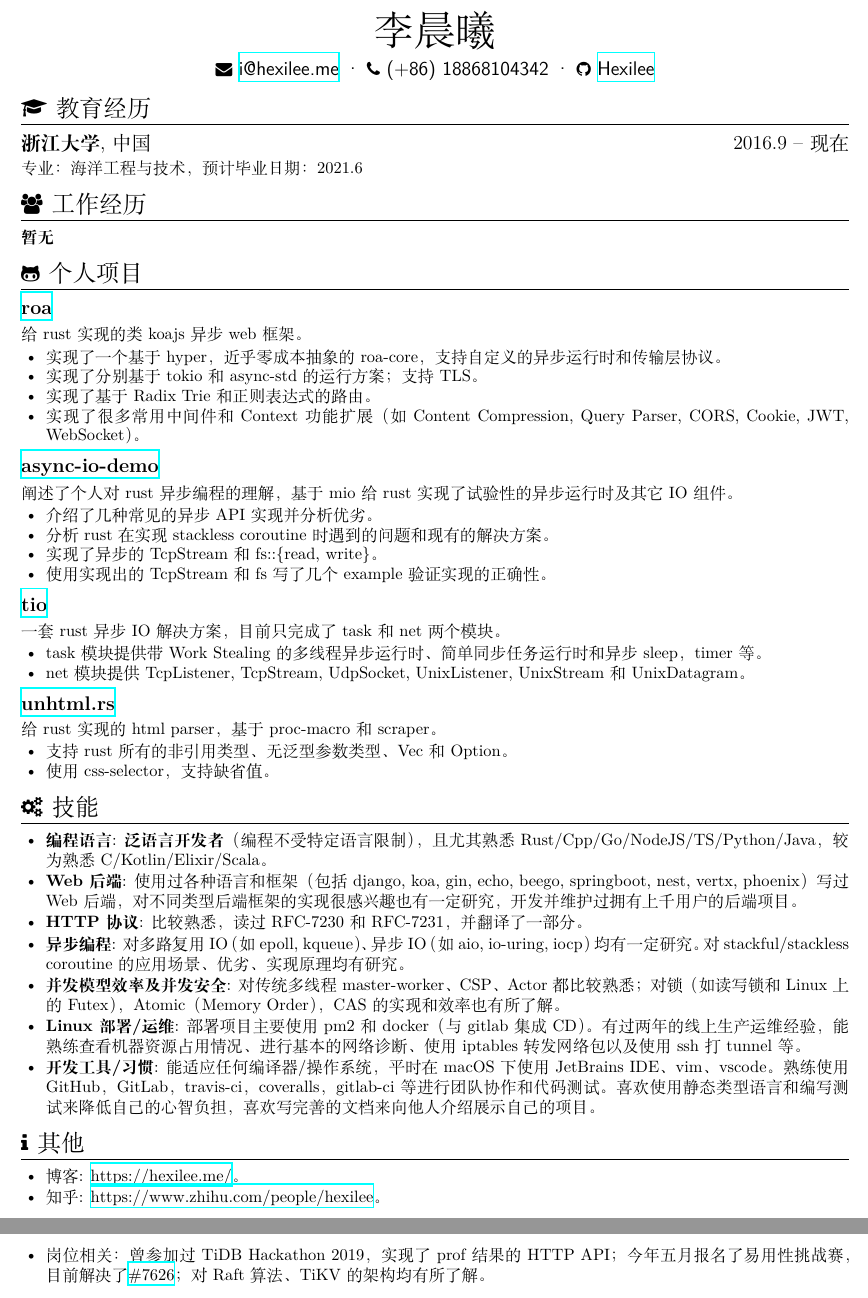
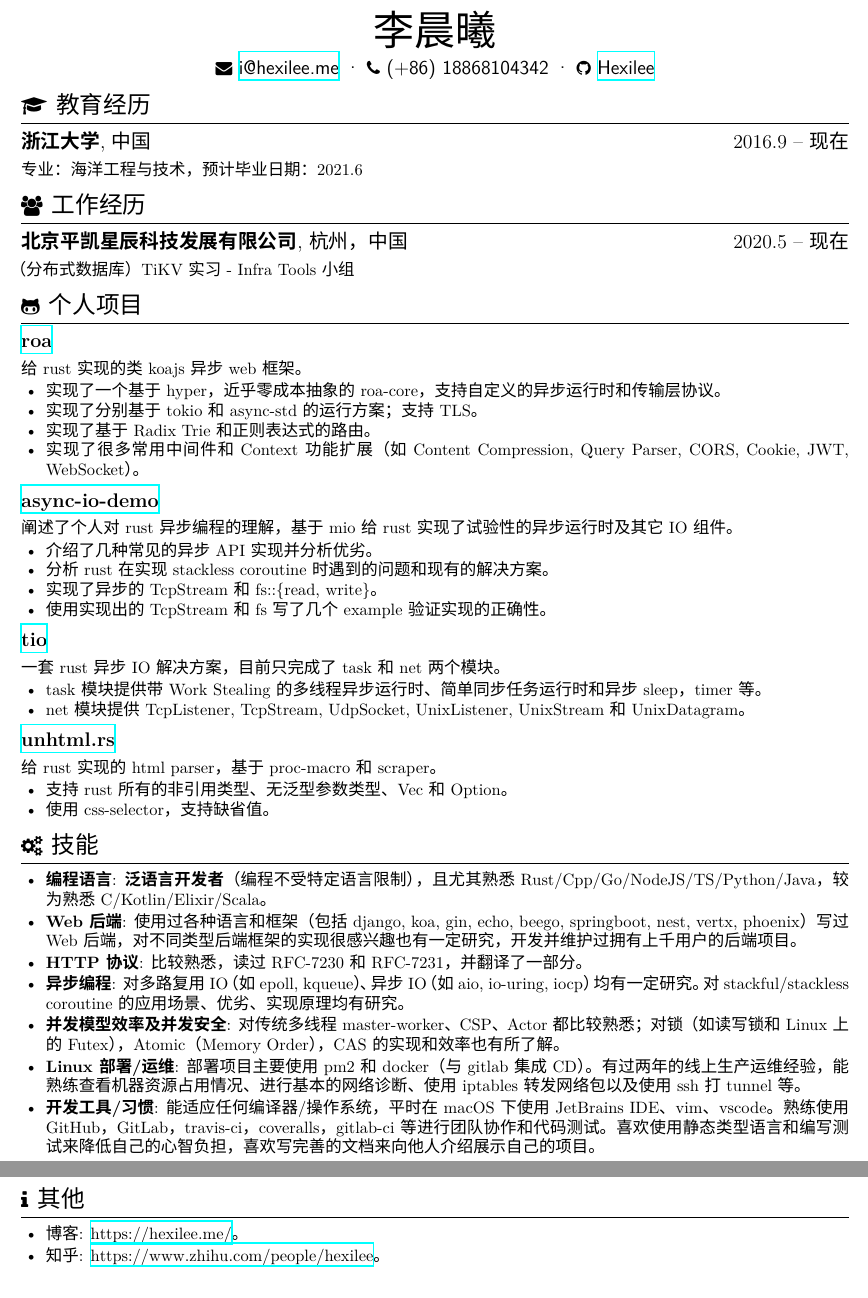
Before and after one commit to Hexilee/resume, a LaTeX CV (resume-cn.tex): two parts of pages 1 and 2 of 2, joined at a grey line, cut so that both start at the same text. Compiled offline with XeLaTeX; a missing font is replaced by an installed copy or a similar font.

Commit message:
update work experience in resume-zh
Signed-off-by: Hexilee <i@hexilee.me>

```diff
--- a/resume-cn.tex
+++ b/resume-cn.tex
@@ -11,9 +11,9 @@
 \usepackage[fallback]{xeCJK}
 
 %% \setmainfont[]{SimSun}
-%% \setCJKfallbackfamilyfont{rm}{HAN NOM B}
-%% \setCJKmainfont[BoldFont=Sarasa Gothic SC Regular,ItalicFont=Sarasa Gothic SC Italic]{Source Han Serif SC}
+%% \setCJKfallbackfamilyfont{rm}{HAN NOM B}%% \setCJKmainfont[BoldFont=Sarasa Gothic SC Regular,ItalicFont=Sarasa Gothic SC Italic]{Source Han Serif SC}
 %% \renewcommand{\thepage}{\Chinese{page}}
+\setCJKmainfont[BoldFont={WenQuanYi Micro Hei/Bold}]{WenQuanYi Micro Hei}
 
 \begin{document}
 % \pagestyle{fancy}
@@ -35,8 +35,8 @@
   专业：海洋工程与技术，预计毕业日期：2021.6
 
 \section{\texorpdfstring{\faUsers}{}\ 工作经历}
-\textbf{暂无}
-
+\datedsubsection{\textbf{北京平凯星辰科技发展有限公司}, 杭州，中国}{2020.5 -- 现在}
+  （分布式数据库）TiKV实习 - Infra Tools小组
 \section{\texorpdfstring{\faGithubAlt}{}\ 个人项目}
 
 \datedsubsection{\textbf{\href{https://github.com/Hexilee/roa}{roa}}}{}
@@ -102,7 +102,6 @@
 \begin{itemize}[parsep=0.25ex]
   \item 博客: \url{https://hexilee.me/}。
   \item 知乎: \url{https://www.zhihu.com/people/hexilee}。
-  \item 岗位相关：曾参加过TiDB Hackathon 2019，实现了prof结果的HTTP API；今年五月报名了易用性挑战赛，目前解决了\href{https://github.com/tikv/tikv/issues/7626}{\#7626}；对Raft算法、TiKV的架构均有所了解。
 \end{itemize}
 
 \end{document}
```
Also changed, not shown: resume-cn.pdf.
